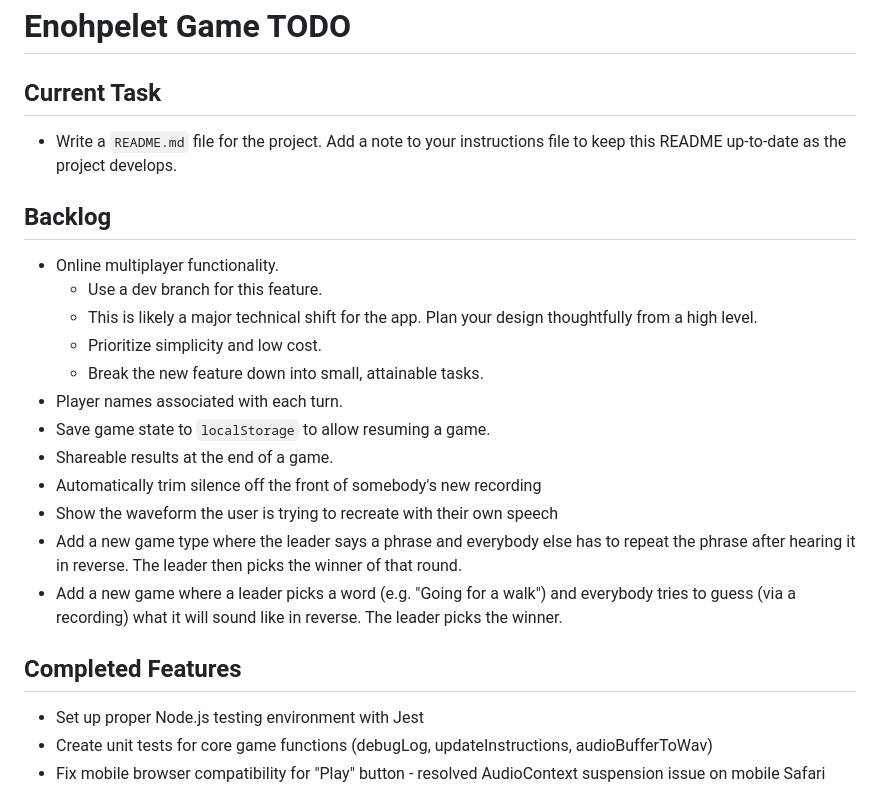
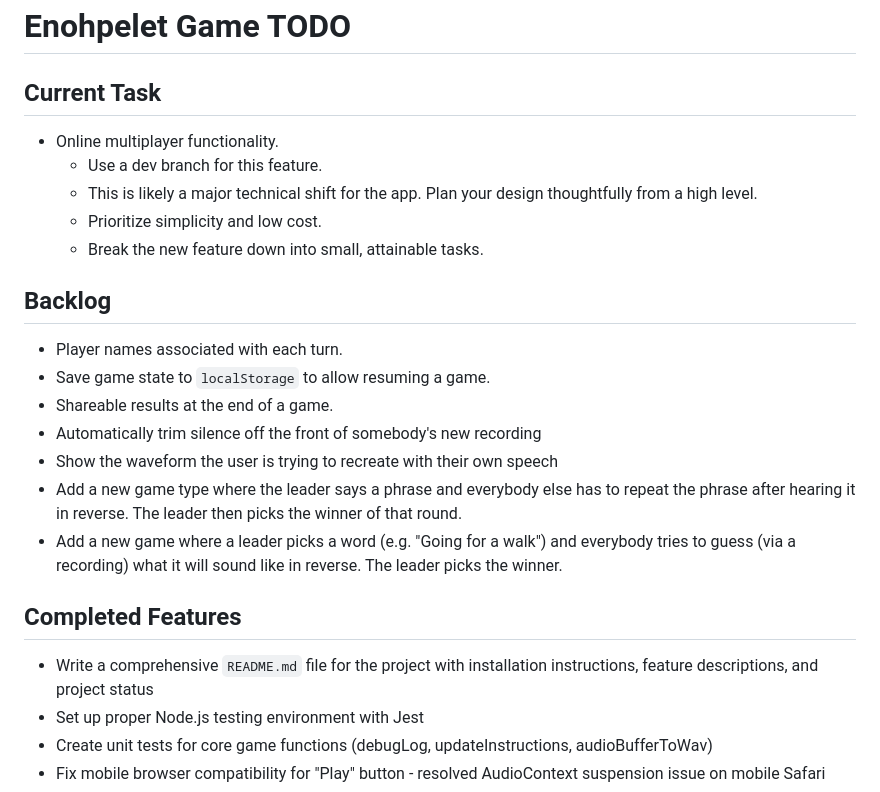
Before and after one commit to johnwmillr/Enohpelet, a Markdown page: TODO.md, the part around the change. Rendered like a GitHub page.

```diff
--- a/TODO.md
+++ b/TODO.md
@@ -10,14 +10,13 @@ This project is a web-based game called "Enohpelet," which is "Telephone" spelle
 # Enohpelet Game TODO
 
 ## Current Task
-- Write a `README.md` file for the project. Add a note to your instructions file to keep this README up-to-date as the project develops.
-
-## Backlog
 - Online multiplayer functionality.
   - Use a dev branch for this feature.
   - This is likely a major technical shift for the app. Plan your design thoughtfully from a high level.
   - Prioritize simplicity and low cost.
   - Break the new feature down into small, attainable tasks.
+
+## Backlog
 - Player names associated with each turn.
 - Save game state to `localStorage` to allow resuming a game.
 - Shareable results at the end of a game.
@@ -27,6 +26,7 @@ This project is a web-based game called "Enohpelet," which is "Telephone" spelle
 - Add a new game where a leader picks a word (e.g. "Going for a walk") and everybody tries to guess (via a recording) what it will sound like in reverse. The leader picks the winner.
 
 ## Completed Features
+- Write a comprehensive `README.md` file for the project with installation instructions, feature descriptions, and project status
 - Set up proper Node.js testing environment with Jest
 - Create unit tests for core game functions (debugLog, updateInstructions, audioBufferToWav)
 - Fix mobile browser compatibility for "Play" button - resolved AudioContext suspension issue on mobile Safari
```
Also changed, not shown: .github/instructions/copilot-instructions.md (+13 -12 lines), README.md (added, +145 -0 lines).
